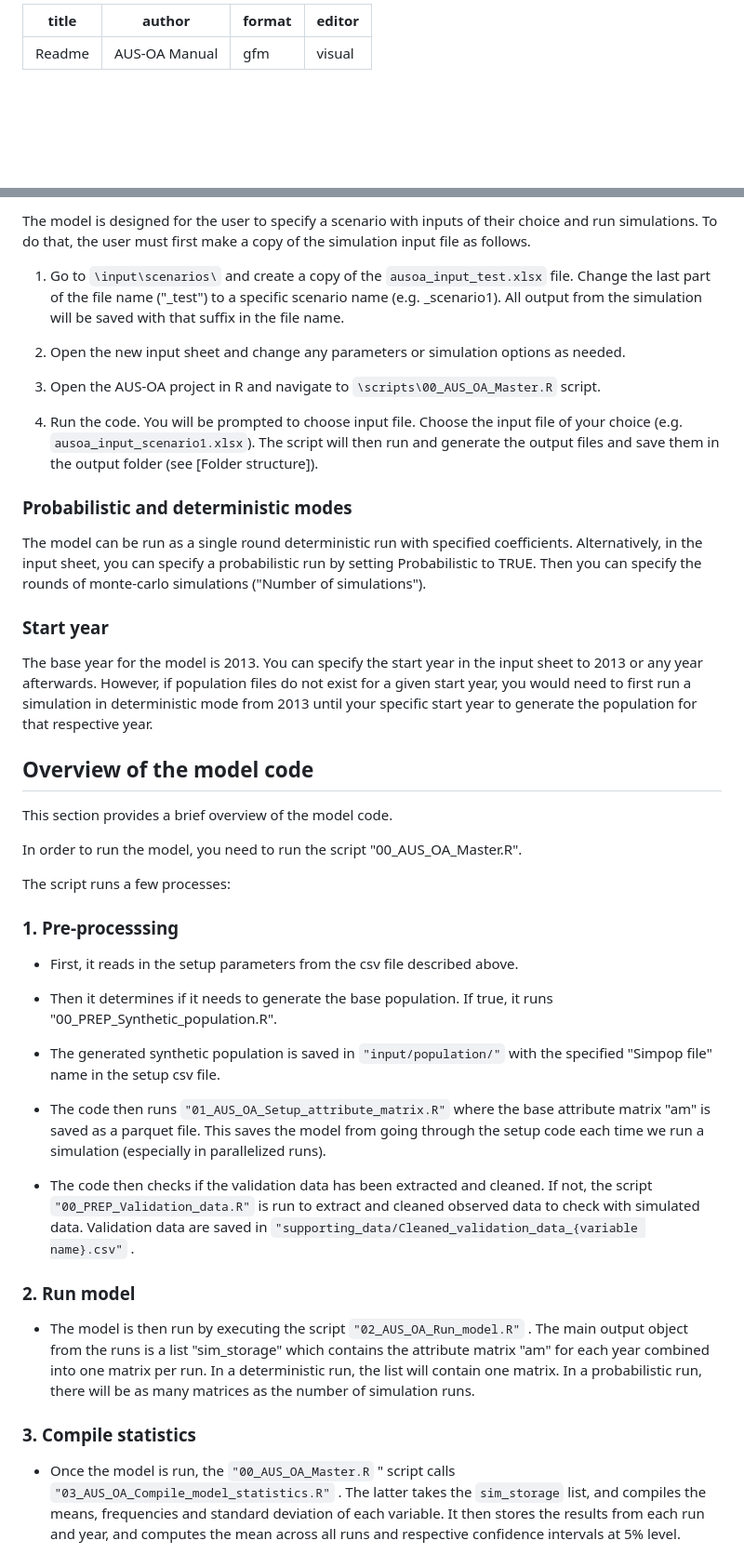
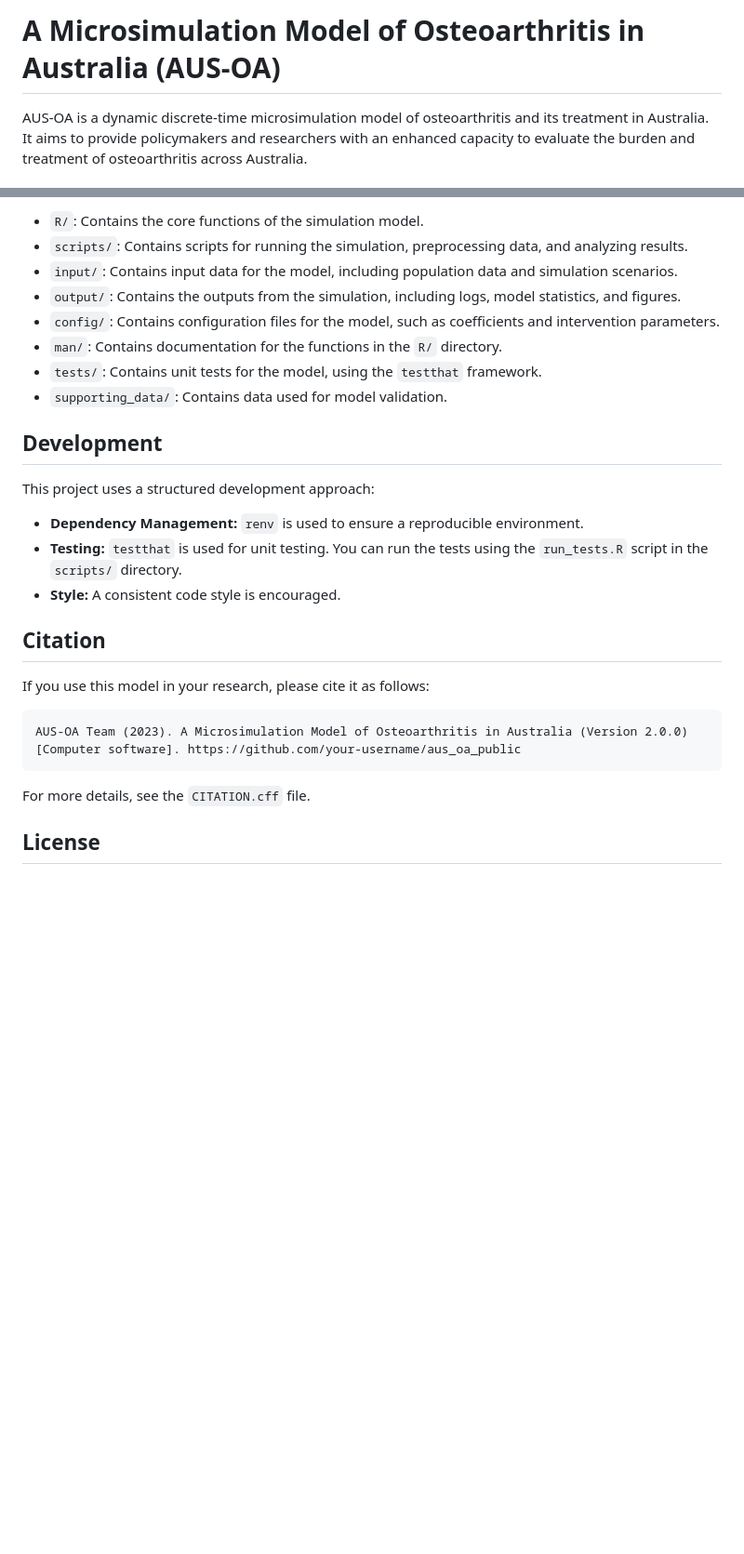
Before and after one commit to edithatogo/microsim_oa, a Markdown page: Readme.md, 2 parts joined by grey strips. Shown: that part at 93% size. Rendered like a GitHub page; blank space fills up the shorter version.

````diff
--- a/Readme.md
+++ b/Readme.md
@@ -1,8 +1,4 @@
----
-title: "Readme"
-author: "AUS-OA Manual"
-format: gfm
+# A Microsimulation Model of Osteoarthritis in Australia (AUS-OA)
 
-editor: visual
----
+AUS-OA is a dynamic discrete-time microsimulation model of osteoarthritis and its treatment in Australia. It aims to provide policymakers and researchers with an enhanced capacity to evaluate the burden and treatment of osteoarthritis across Australia.
 
@@ -43,47 +74,30 @@ The folders are structured as follows:
 
-The model is designed for the user to specify a scenario with inputs of their choice and run simulations. To do that, the user must first make a copy of the simulation input file as follows.
+-   `R/`: Contains the core functions of the simulation model.
+-   `scripts/`: Contains scripts for running the simulation, preprocessing data, and analyzing results.
+-   `input/`: Contains input data for the model, including population data and simulation scenarios.
+-   `output/`: Contains the outputs from the simulation, including logs, model statistics, and figures.
+-   `config/`: Contains configuration files for the model, such as coefficients and intervention parameters.
+-   `man/`: Contains documentation for the functions in the `R/` directory.
+-   `tests/`: Contains unit tests for the model, using the `testthat` framework.
+-   `supporting_data/`: Contains data used for model validation.
 
-1.  Go to `\input\scenarios\` and create a copy of the `ausoa_input_test.xlsx` file. Change the last part of the file name ("\_test") to a specific scenario name (e.g. \_scenario1). All output from the simulation will be saved with that suffix in the file name.
+## Development
 
-2.  Open the new input sheet and change any parameters or simulation options as needed.
+This project uses a structured development approach:
 
-3.  Open the AUS-OA project in R and navigate to `\scripts\00_AUS_OA_Master.R` script.
+-   **Dependency Management:** `renv` is used to ensure a reproducible environment.
+-   **Testing:** `testthat` is used for unit testing. You can run the tests using the `run_tests.R` script in the `scripts/` directory.
+-   **Style:** A consistent code style is encouraged.
 
-4.  Run the code. You will be prompted to choose input file. Choose the input file of your choice (e.g. `ausoa_input_scenario1.xlsx`). The script will then run and generate the output files and save them in the output folder (see [Folder structure]).
+## Citation
 
-### Probabilistic and deterministic modes
+If you use this model in your research, please cite it as follows:
 
-The model can be run as a single round deterministic run with specified coefficients. Alternatively, in the input sheet, you can specify a probabilistic run by setting Probabilistic to TRUE. Then you can specify the rounds of monte-carlo simulations ("Number of simulations").
+```
+AUS-OA Team (2023). A Microsimulation Model of Osteoarthritis in Australia (Version 2.0.0) [Computer software]. https://github.com/your-username/aus_oa_public
+```
 
-### Start year
+For more details, see the `CITATION.cff` file.
 
-The base year for the model is 2013. You can specify the start year in the input sheet to 2013 or any year afterwards. However, if population files do not exist for a given start year, you would need to first run a simulation in deterministic mode from 2013 until your specific start year to generate the population for that respective year.
+## License
 
-## Overview of the model code
-
-This section provides a brief overview of the model code.
-
-In order to run the model, you need to run the script "00_AUS_OA_Master.R".
-
-The script runs a few processes:
-
-### 1. Pre-processsing
-
--   First, it reads in the setup parameters from the csv file described above.
-
--   Then it determines if it needs to generate the base population. If true, it runs "00_PREP_Synthetic_population.R".
-
--   The generated synthetic population is saved in `"input/population/"` with the specified "Simpop file" name in the setup csv file.
-
--   The code then runs `"01_AUS_OA_Setup_attribute_matrix.R"` where the base attribute matrix "am" is saved as a parquet file. This saves the model from going through the setup code each time we run a simulation (especially in parallelized runs).
-
--   The code then checks if the validation data has been extracted and cleaned. If not, the script `"00_PREP_Validation_data.R"` is run to extract and cleaned observed data to check with simulated data. Validation data are saved in `"supporting_data/Cleaned_validation_data_{variable name}.csv"` .
-
-### 2. Run model
-
--   The model is then run by executing the script `"02_AUS_OA_Run_model.R"` . The main output object from the runs is a list "sim_storage" which contains the attribute matrix "am" for each year combined into one matrix per run. In a deterministic run, the list will contain one matrix. In a probabilistic run, there will be as many matrices as the number of simulation runs.
-
-### 3. Compile statistics
-
--   Once the model is run, the `"00_AUS_OA_Master.R` " script calls `"03_AUS_OA_Compile_model_statistics.R"` . The latter takes the `sim_storage` list, and compiles the means, frequencies and standard deviation of each variable. It then stores the results from each run and year, and computes the mean across all runs and respective confidence intervals at 5% level.
-
````
Also changed, not shown: other parts of Readme.md (+54 -33 lines).
